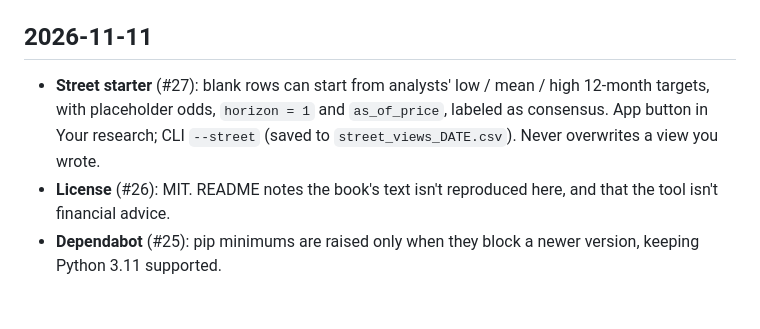
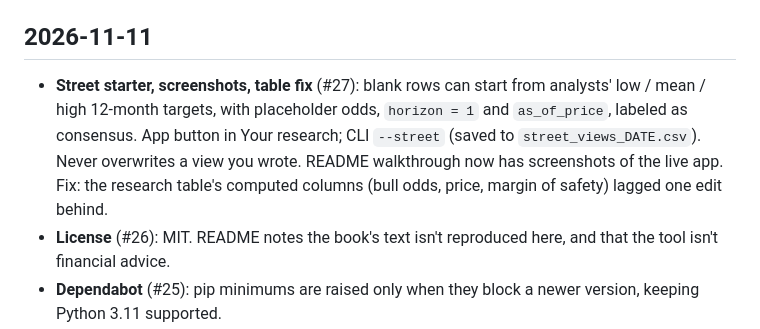
Before and after one commit to travisjtester/kelly-sizer, a Markdown page: CHANGELOG.md, the part around the change. Drawn GitHub-style; blank space fills up the shorter version.

```diff
--- a/CHANGELOG.md
+++ b/CHANGELOG.md
@@ -3,7 +3,7 @@
 What changed, newest first, by pull request. Everything merged to `main` deploys to the [live app](https://kelly-sizer.streamlit.app).
 
 ## 2026-11-11
-- **Street starter** (#27): blank rows can start from analysts' low / mean / high 12-month targets, with placeholder odds, `horizon = 1` and `as_of_price`, labeled as consensus. App button in Your research; CLI `--street` (saved to `street_views_DATE.csv`). Never overwrites a view you wrote.
+- **Street starter, screenshots, table fix** (#27): blank rows can start from analysts' low / mean / high 12-month targets, with placeholder odds, `horizon = 1` and `as_of_price`, labeled as consensus. App button in Your research; CLI `--street` (saved to `street_views_DATE.csv`). Never overwrites a view you wrote. README walkthrough now has screenshots of the live app. Fix: the research table's computed columns (bull odds, price, margin of safety) lagged one edit behind.
 - **License** (#26): MIT. README notes the book's text isn't reproduced here, and that the tool isn't financial advice.
 - **Dependabot** (#25): pip minimums are raised only when they block a newer version, keeping Python 3.11 supported.
 - **Saved data** (#24): with storage set up in Streamlit secrets, the app loads your journal and views from a private GitHub repo once you enter your passphrase, and saves every change as you go (one commit each). Journal entries from two devices merge. The CLI uses the same files from a clone of that repo. Without secrets nothing changes. Also corrects the in-app method note, which still said CAPM used the 10-year Treasury.
```
Also changed, not shown: README.md (+11 -1 lines), docs/img/1-baseline.png (added), docs/img/2-research.png (added), docs/img/3-sized.png (added), docs/img/4-what-if-wrong.png (added), docs/img/5-market-check.png (added), 2 other files.
